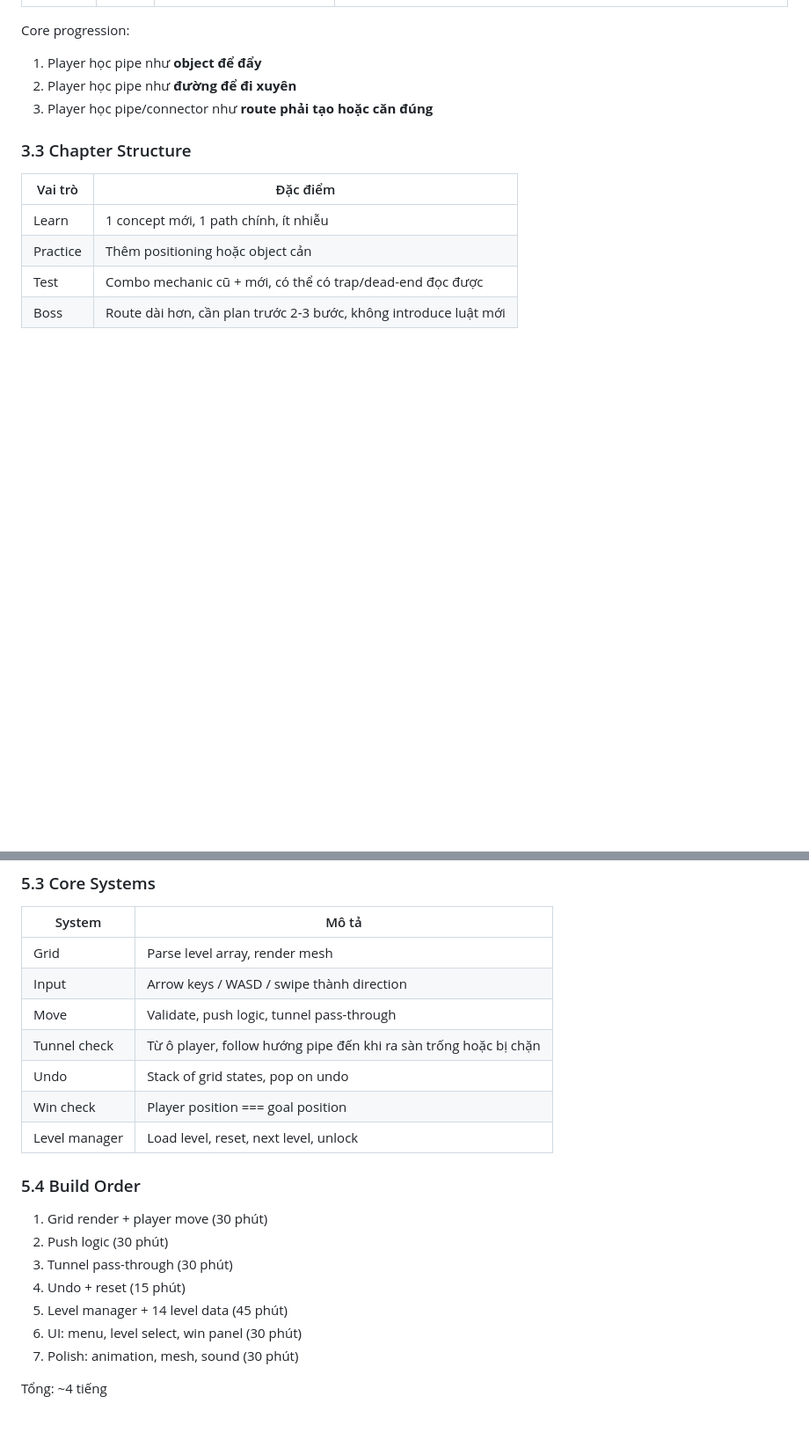
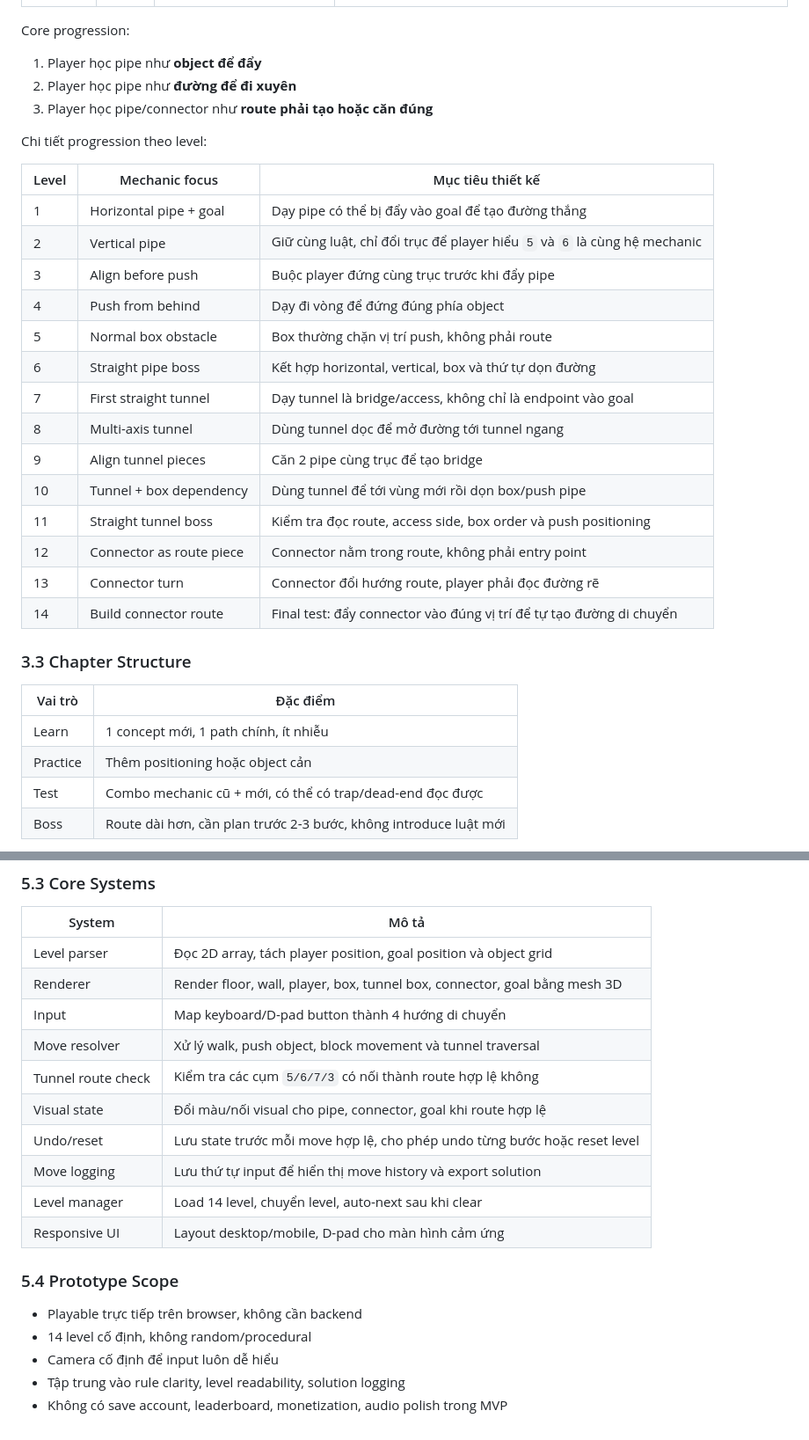
Before and after one commit to cameodaiduong/portfolio-game-design, a Markdown page: sokopipe/vi-index.md, 2 parts joined by grey strips. Shown at 88% size. Drawn GitHub-style; blank space fills up the shorter version.

```diff
--- a/sokopipe/vi-index.md
+++ b/sokopipe/vi-index.md
@@ -223,6 +239,25 @@ Core progression:
 1. Player học pipe như **object để đẩy**
 2. Player học pipe như **đường để đi xuyên**
 3. Player học pipe/connector như **route phải tạo hoặc căn đúng**
+
+Chi tiết progression theo level:
+
+| Level | Mechanic focus | Mục tiêu thiết kế |
+|-------|----------------|-------------------|
+| 1 | Horizontal pipe + goal | Dạy pipe có thể bị đẩy vào goal để tạo đường thắng |
+| 2 | Vertical pipe | Giữ cùng luật, chỉ đổi trục để player hiểu `5` và `6` là cùng hệ mechanic |
+| 3 | Align before push | Buộc player đứng cùng trục trước khi đẩy pipe |
+| 4 | Push from behind | Dạy đi vòng để đứng đúng phía object |
+| 5 | Normal box obstacle | Box thường chặn vị trí push, không phải route |
+| 6 | Straight pipe boss | Kết hợp horizontal, vertical, box và thứ tự dọn đường |
+| 7 | First straight tunnel | Dạy tunnel là bridge/access, không chỉ là endpoint vào goal |
+| 8 | Multi-axis tunnel | Dùng tunnel dọc để mở đường tới tunnel ngang |
+| 9 | Align tunnel pieces | Căn 2 pipe cùng trục để tạo bridge |
+| 10 | Tunnel + box dependency | Dùng tunnel để tới vùng mới rồi dọn box/push pipe |
+| 11 | Straight tunnel boss | Kiểm tra đọc route, access side, box order và push positioning |
+| 12 | Connector as route piece | Connector nằm trong route, không phải entry point |
+| 13 | Connector turn | Connector đổi hướng route, player phải đọc đường rẽ |
+| 14 | Build connector route | Final test: đẩy connector vào đúng vị trí để tự tạo đường di chuyển |
 
 ### 3.3 Chapter Structure
 
@@ -692,22 +739,21 @@ const level1 = [
 
 | System | Mô tả |
 |--------|-------|
-| Grid | Parse level array, render mesh |
-| Input | Arrow keys / WASD / swipe thành direction |
-| Move | Validate, push logic, tunnel pass-through |
-| Tunnel check | Từ ô player, follow hướng pipe đến khi ra sàn trống hoặc bị chặn |
-| Undo | Stack of grid states, pop on undo |
-| Win check | Player position === goal position |
-| Level manager | Load level, reset, next level, unlock |
+| Level parser | Đọc 2D array, tách player position, goal position và object grid |
+| Renderer | Render floor, wall, player, box, tunnel box, connector, goal bằng mesh 3D |
+| Input | Map keyboard/D-pad button thành 4 hướng di chuyển |
+| Move resolver | Xử lý walk, push object, block movement và tunnel traversal |
+| Tunnel route check | Kiểm tra các cụm `5/6/7/3` có nối thành route hợp lệ không |
+| Visual state | Đổi màu/nối visual cho pipe, connector, goal khi route hợp lệ |
+| Undo/reset | Lưu state trước mỗi move hợp lệ, cho phép undo từng bước hoặc reset level |
+| Move logging | Lưu thứ tự input để hiển thị move history và export solution |
+| Level manager | Load 14 level, chuyển level, auto-next sau khi clear |
+| Responsive UI | Layout desktop/mobile, D-pad cho màn hình cảm ứng |
 
-### 5.4 Build Order
+### 5.4 Prototype Scope
 
-1. Grid render + player move (30 phút)
-2. Push logic (30 phút)
-3. Tunnel pass-through (30 phút)
-4. Undo + reset (15 phút)
-5. Level manager + 14 level data (45 phút)
-6. UI: menu, level select, win panel (30 phút)
-7. Polish: animation, mesh, sound (30 phút)
-
-Tổng: ~4 tiếng
+- Playable trực tiếp trên browser, không cần backend
+- 14 level cố định, không random/procedural
+- Camera cố định để input luôn dễ hiểu
+- Tập trung vào rule clarity, level readability, solution logging
+- Không có save account, leaderboard, monetization, audio polish trong MVP
```
Also changed, not shown: other parts of sokopipe/vi-index.md (+117 -89 lines).
